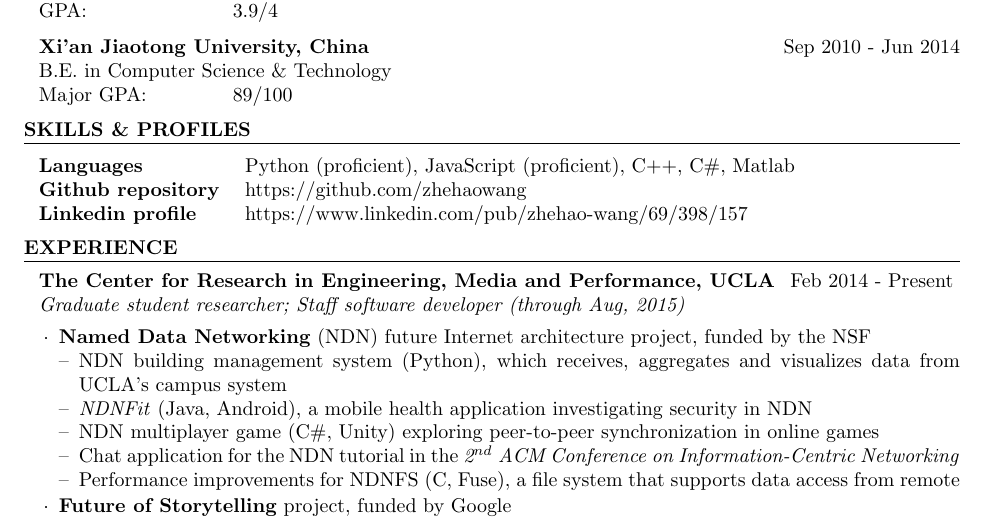
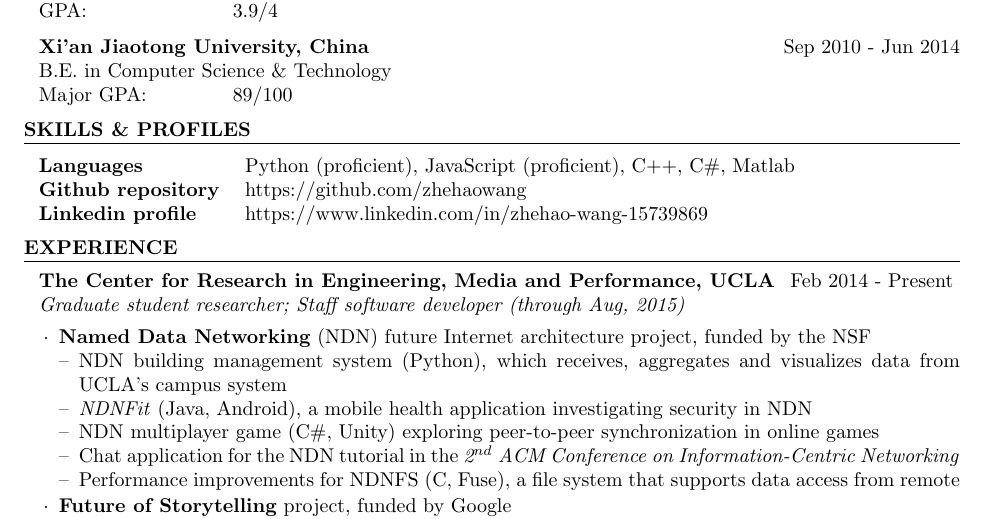
Before and after one commit to zhehaowang/zhehaowang.github.io, a LaTeX CV (cv/zhehao-cv.tex): part of the page, cut so that both start at the same text. Compiled offline with pdfLaTeX.

Commit message:
cv: minor corrections

```diff
--- a/cv/zhehao-cv.tex
+++ b/cv/zhehao-cv.tex
@@ -51,7 +51,7 @@ B.E. in Computer Science \& Technology \\
 Languages & Python (proficient), JavaScript (proficient), C++, C\#, Matlab \\
 Github repository & https://github.com/zhehaowang \\
 % Shrink linkedin profile if possible
-Linkedin profile & https://www.linkedin.com/pub/zhehao-wang/69/398/157 \\
+Linkedin profile & https://www.linkedin.com/in/zhehao-wang-15739869 \\
 \end{tabular}
 
 \end{rSection}
```
Also changed, not shown: cv/zhehao-cv.pdf.
